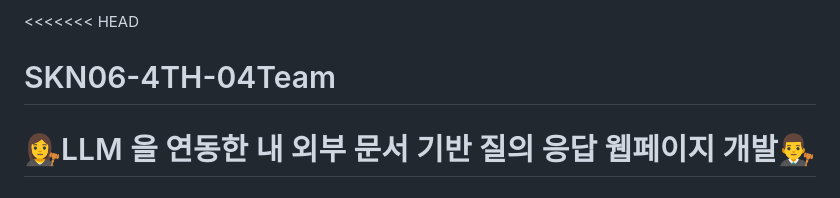
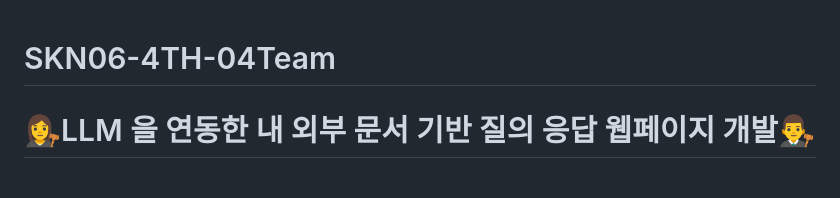
Before and after one commit to SKNETWORKS-FAMILY-AICAMP/SKN06-4th-04Team, a Markdown page: README.md, the part around the change. Drawn GitHub-style.

```diff
--- a/README.md
+++ b/README.md
@@ -1,4 +1,4 @@
-<<<<<<< HEAD
+
 # SKN06-4TH-04Team
 
 
```
